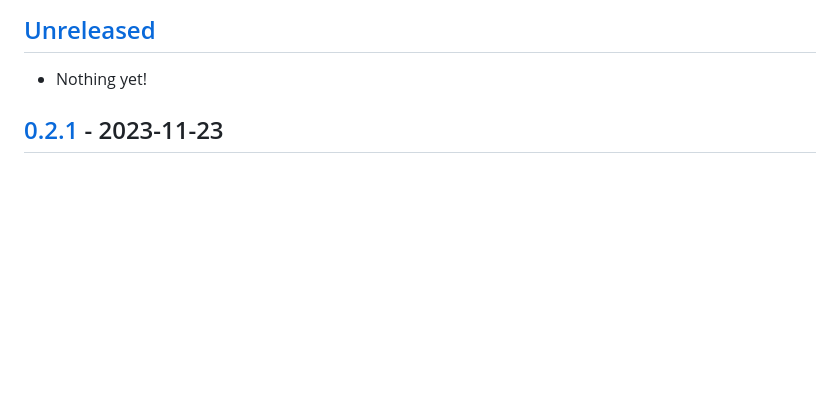
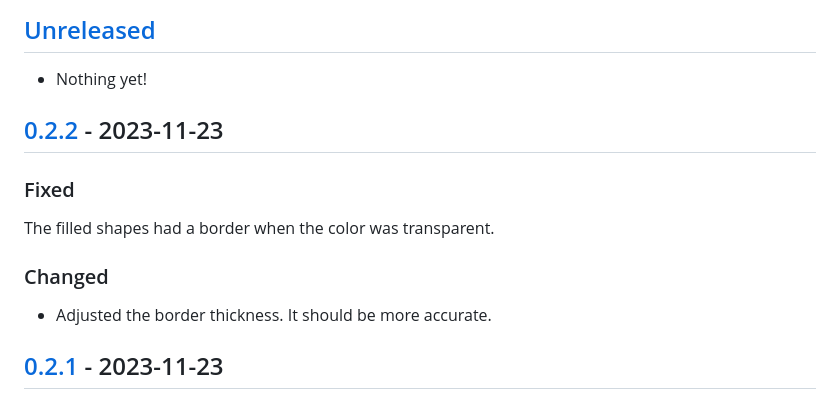
Before and after one commit to Apostolique/Apos.Shapes, a Markdown page: CHANGELOG.md, the part around the change printed below. GitHub-like rendering; blank space fills up the shorter version.

Commit message:
Changelog 0.2.2

```diff
--- a/CHANGELOG.md
+++ b/CHANGELOG.md
@@ -7,6 +7,16 @@ The format is based on [Keep a Changelog](https://keepachangelog.com/en/1.0.0/),
 ## [Unreleased]
 
 - Nothing yet!
+
+## [0.2.2] - 2023-11-23
+
+### Fixed
+
+The filled shapes had a border when the color was transparent.
+
+### Changed
+
+- Adjusted the border thickness. It should be more accurate.
 
 ## [0.2.1] - 2023-11-23
 
```
Also changed, not shown: other parts of CHANGELOG.md (+2 -1 lines).
